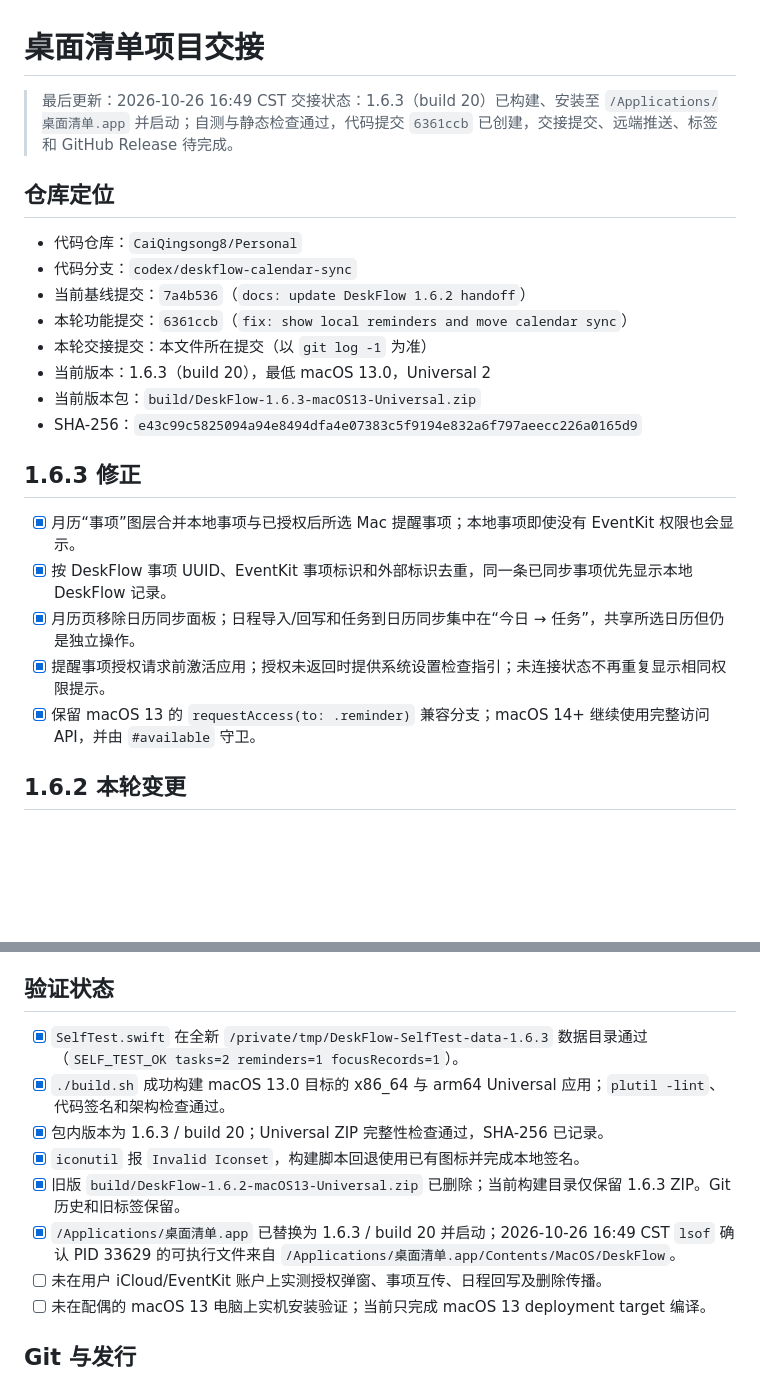
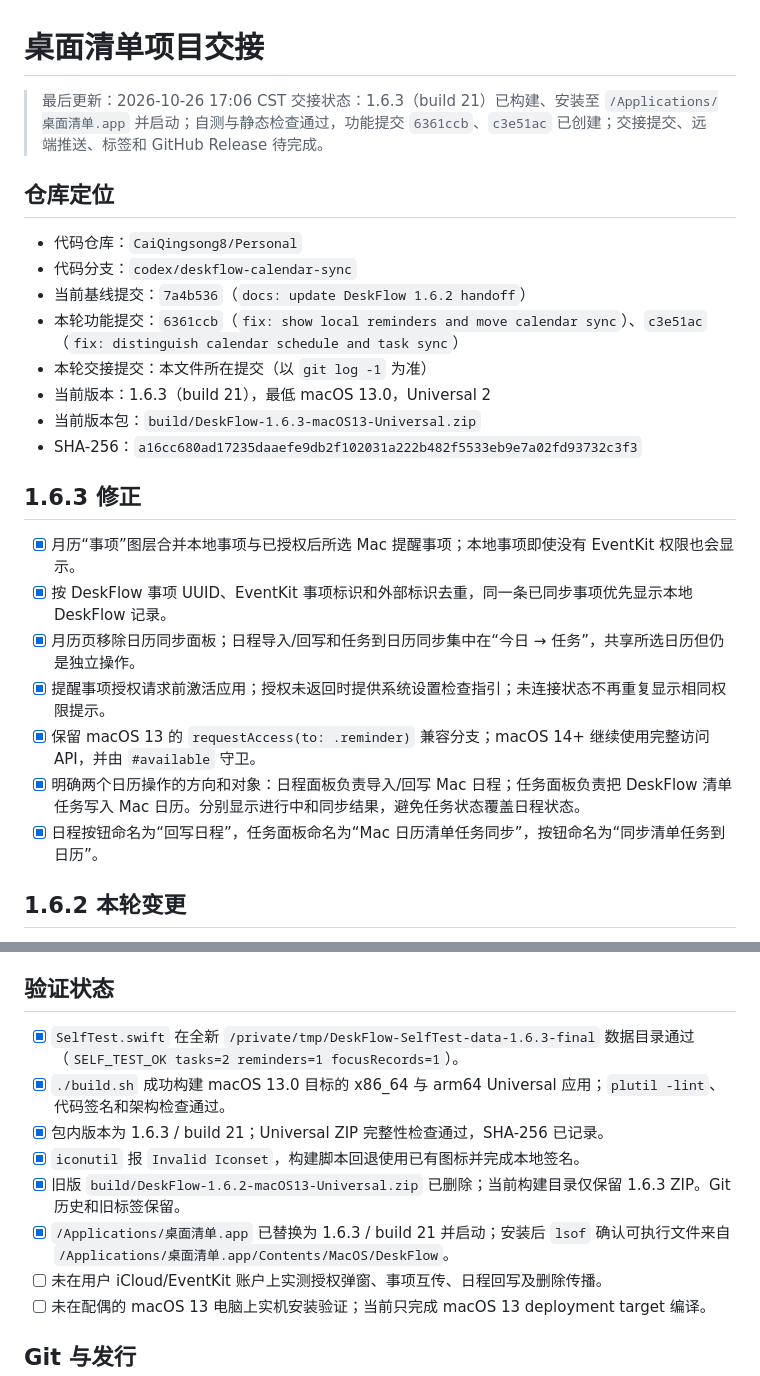
Before and after one commit to CaiQingsong8/Personal, a Markdown page: 桌面清单/HANDOFF.md, 2 parts joined by grey strips. GitHub-like rendering; blank space fills up the shorter version.

Commit message:
docs: record DeskFlow 1.6.3 build 21 handoff

```diff
--- a/桌面清单/HANDOFF.md
+++ b/桌面清单/HANDOFF.md
@@ -1,18 +1,18 @@
 # 桌面清单项目交接
 
-> 最后更新：2026-10-26 16:49 CST
-> 交接状态：1.6.3（build 20）已构建、安装至 `/Applications/桌面清单.app` 并启动；自测与静态检查通过，代码提交 `6361ccb` 已创建，交接提交、远端推送、标签和 GitHub Release 待完成。
+> 最后更新：2026-10-26 17:06 CST
+> 交接状态：1.6.3（build 21）已构建、安装至 `/Applications/桌面清单.app` 并启动；自测与静态检查通过，功能提交 `6361ccb`、`c3e51ac` 已创建；交接提交、远端推送、标签和 GitHub Release 待完成。
 
 ## 仓库定位
 
 - 代码仓库：`CaiQingsong8/Personal`
 - 代码分支：`codex/deskflow-calendar-sync`
 - 当前基线提交：`7a4b536`（`docs: update DeskFlow 1.6.2 handoff`）
-- 本轮功能提交：`6361ccb`（`fix: show local reminders and move calendar sync`）
+- 本轮功能提交：`6361ccb`（`fix: show local reminders and move calendar sync`）、`c3e51ac`（`fix: distinguish calendar schedule and task sync`）
 - 本轮交接提交：本文件所在提交（以 `git log -1` 为准）
-- 当前版本：1.6.3（build 20），最低 macOS 13.0，Universal 2
+- 当前版本：1.6.3（build 21），最低 macOS 13.0，Universal 2
 - 当前版本包：`build/DeskFlow-1.6.3-macOS13-Universal.zip`
-- SHA-256：`e43c99c5825094a94e8494dfa4e07383c5f9194e832a6f797aeecc226a0165d9`
+- SHA-256：`a16cc680ad17235daaefe9db2f102031a222b482f5533eb9e7a02fd93732c3f3`
 
 ## 1.6.3 修正
 
@@ -21,6 +21,8 @@
 - [x] 月历页移除日历同步面板；日程导入/回写和任务到日历同步集中在“今日 → 任务”，共享所选日历但仍是独立操作。
 - [x] 提醒事项授权请求前激活应用；授权未返回时提供系统设置检查指引；未连接状态不再重复显示相同权限提示。
 - [x] 保留 macOS 13 的 `requestAccess(to: .reminder)` 兼容分支；macOS 14+ 继续使用完整访问 API，并由 `#available` 守卫。
+- [x] 明确两个日历操作的方向和对象：日程面板负责导入/回写 Mac 日程；任务面板负责把 DeskFlow 清单任务写入 Mac 日历。分别显示进行中和同步结果，避免任务状态覆盖日程状态。
+- [x] 日程按钮命名为“回写日程”，任务面板命名为“Mac 日历清单任务同步”，按钮命名为“同步清单任务到日历”。
 
 ## 1.6.2 本轮变更
 
@@ -35,12 +37,12 @@
 
 ## 验证状态
 
-- [x] `SelfTest.swift` 在全新 `/private/tmp/DeskFlow-SelfTest-data-1.6.3` 数据目录通过（`SELF_TEST_OK tasks=2 reminders=1 focusRecords=1`）。
+- [x] `SelfTest.swift` 在全新 `/private/tmp/DeskFlow-SelfTest-data-1.6.3-final` 数据目录通过（`SELF_TEST_OK tasks=2 reminders=1 focusRecords=1`）。
 - [x] `./build.sh` 成功构建 macOS 13.0 目标的 x86_64 与 arm64 Universal 应用；`plutil -lint`、代码签名和架构检查通过。
-- [x] 包内版本为 1.6.3 / build 20；Universal ZIP 完整性检查通过，SHA-256 已记录。
+- [x] 包内版本为 1.6.3 / build 21；Universal ZIP 完整性检查通过，SHA-256 已记录。
 - [x] `iconutil` 报 `Invalid Iconset`，构建脚本回退使用已有图标并完成本地签名。
 - [x] 旧版 `build/DeskFlow-1.6.2-macOS13-Universal.zip` 已删除；当前构建目录仅保留 1.6.3 ZIP。Git 历史和旧标签保留。
-- [x] `/Applications/桌面清单.app` 已替换为 1.6.3 / build 20 并启动；2026-10-26 16:49 CST `lsof` 确认 PID 33629 的可执行文件来自 `/Applications/桌面清单.app/Contents/MacOS/DeskFlow`。
+- [x] `/Applications/桌面清单.app` 已替换为 1.6.3 / build 21 并启动；安装后 `lsof` 确认可执行文件来自 `/Applications/桌面清单.app/Contents/MacOS/DeskFlow`。
 - [ ] 未在用户 iCloud/EventKit 账户上实测授权弹窗、事项互传、日程回写及删除传播。
 - [ ] 未在配偶的 macOS 13 电脑上实机安装验证；当前只完成 macOS 13 deployment target 编译。
 
```
